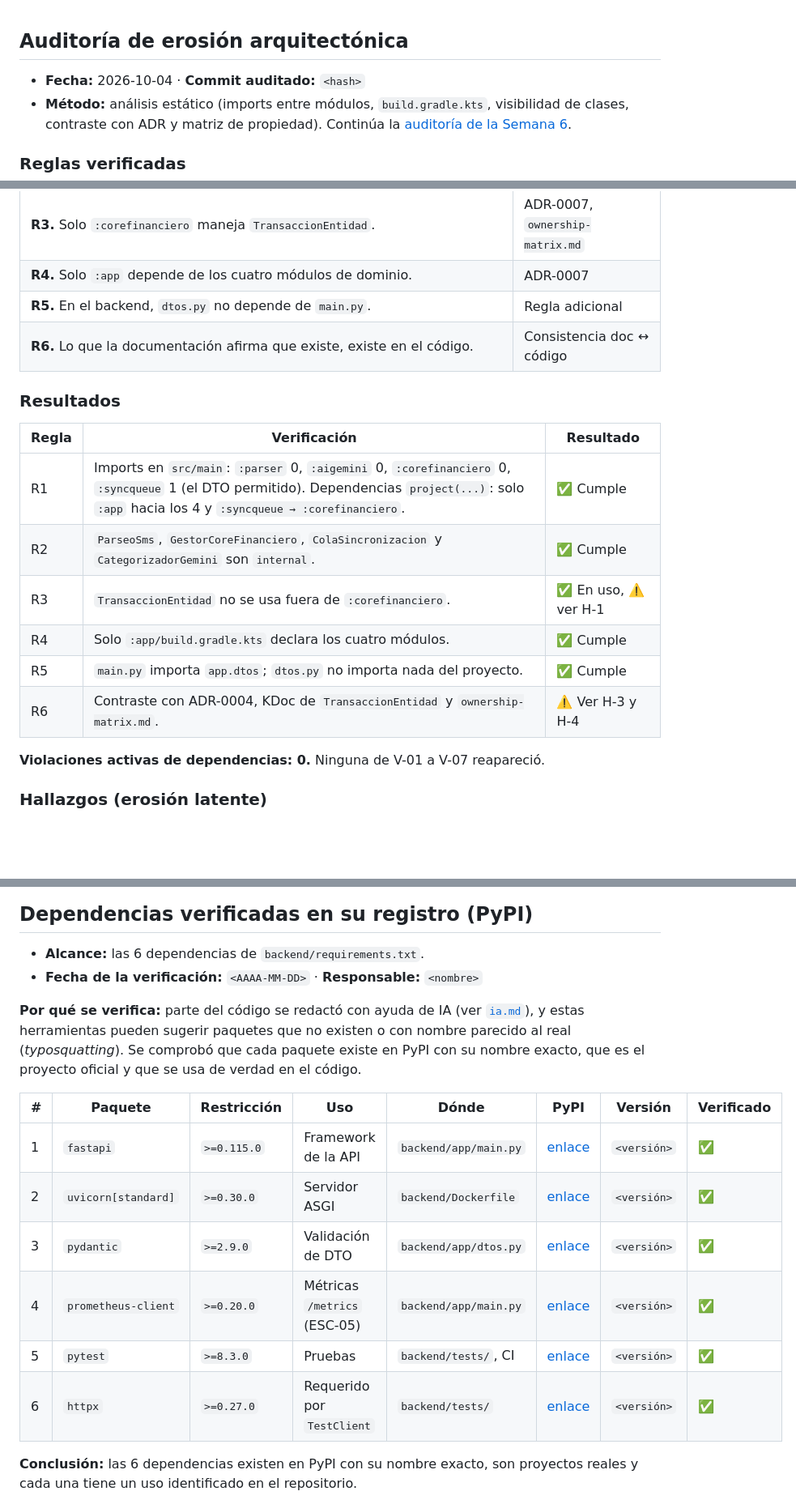
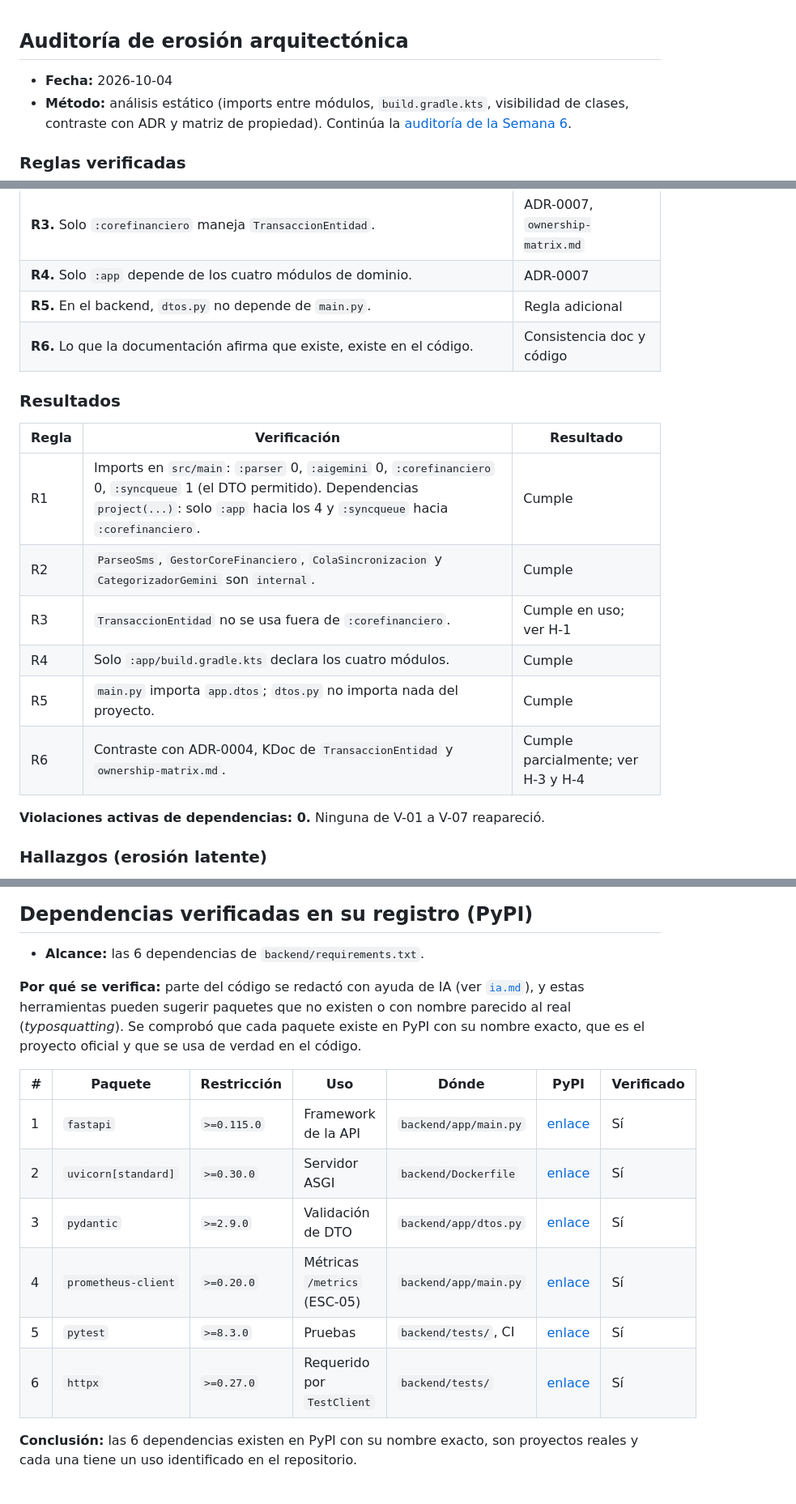
Before and after one commit to ISCOUTB/AS_202620_XALD, a Markdown page: docs/EVIDENCIA-S9.md, 3 parts joined by grey strips. Shown at 81% size. Rendered like a GitHub page; blank space fills up the shorter version.

Commit message:
Refine EVIDENCIA-S9.md for clarity and updates
Updated formatting and clarified sections regarding architectural erosion audit, dependency verification, and credential scanning results.

```diff
--- a/docs/EVIDENCIA-S9.md
+++ b/docs/EVIDENCIA-S9.md
@@ -1,6 +1,6 @@
 ## Auditoría de erosión arquitectónica
 
-- **Fecha:** 2026-10-04 · **Commit auditado:** `<hash>`
+- **Fecha:** 2026-10-04
 - **Método:** análisis estático (imports entre módulos, `build.gradle.kts`, visibilidad de clases, contraste con ADR y matriz de propiedad). Continúa la [auditoría de la Semana 6](auditoriaviolaciones-semana6.md).
 
 ### Reglas verificadas
@@ -12,18 +12,18 @@
 | **R3.** Solo `:corefinanciero` maneja `TransaccionEntidad`. | ADR-0007, `ownership-matrix.md` |
 | **R4.** Solo `:app` depende de los cuatro módulos de dominio. | ADR-0007 |
 | **R5.** En el backend, `dtos.py` no depende de `main.py`. | Regla adicional |
-| **R6.** Lo que la documentación afirma que existe, existe en el código. | Consistencia doc ↔ código |
+| **R6.** Lo que la documentación afirma que existe, existe en el código. | Consistencia doc y código |
 
 ### Resultados
 
 | Regla | Verificación | Resultado |
 |---|---|---|
-| R1 | Imports en `src/main`: `:parser` 0, `:aigemini` 0, `:corefinanciero` 0, `:syncqueue` 1 (el DTO permitido). Dependencias `project(...)`: solo `:app` hacia los 4 y `:syncqueue → :corefinanciero`. | ✅ Cumple |
-| R2 | `ParseoSms`, `GestorCoreFinanciero`, `ColaSincronizacion` y `CategorizadorGemini` son `internal`. | ✅ Cumple |
-| R3 | `TransaccionEntidad` no se usa fuera de `:corefinanciero`. | ✅ En uso, ⚠️ ver H-1 |
-| R4 | Solo `:app/build.gradle.kts` declara los cuatro módulos. | ✅ Cumple |
-| R5 | `main.py` importa `app.dtos`; `dtos.py` no importa nada del proyecto. | ✅ Cumple |
-| R6 | Contraste con ADR-0004, KDoc de `TransaccionEntidad` y `ownership-matrix.md`. | ⚠️ Ver H-3 y H-4 |
+| R1 | Imports en `src/main`: `:parser` 0, `:aigemini` 0, `:corefinanciero` 0, `:syncqueue` 1 (el DTO permitido). Dependencias `project(...)`: solo `:app` hacia los 4 y `:syncqueue` hacia `:corefinanciero`. | Cumple |
+| R2 | `ParseoSms`, `GestorCoreFinanciero`, `ColaSincronizacion` y `CategorizadorGemini` son `internal`. | Cumple |
+| R3 | `TransaccionEntidad` no se usa fuera de `:corefinanciero`. | Cumple en uso; ver H-1 |
+| R4 | Solo `:app/build.gradle.kts` declara los cuatro módulos. | Cumple |
+| R5 | `main.py` importa `app.dtos`; `dtos.py` no importa nada del proyecto. | Cumple |
+| R6 | Contraste con ADR-0004, KDoc de `TransaccionEntidad` y `ownership-matrix.md`. | Cumple parcialmente; ver H-3 y H-4 |
 
 **Violaciones activas de dependencias: 0.** Ninguna de V-01 a V-07 reapareció.
 
@@ -44,18 +44,17 @@
 ## Dependencias verificadas en su registro (PyPI)
 
 - **Alcance:** las 6 dependencias de `backend/requirements.txt`.
-- **Fecha de la verificación:** `<AAAA-MM-DD>` · **Responsable:** `<nombre>`
 
 **Por qué se verifica:** parte del código se redactó con ayuda de IA (ver [`ia.md`](ia.md)), y estas herramientas pueden sugerir paquetes que no existen o con nombre parecido al real (*typosquatting*). Se comprobó que cada paquete existe en PyPI con su nombre exacto, que es el proyecto oficial y que se usa de verdad en el código.
 
-| # | Paquete | Restricción | Uso | Dónde | PyPI | Versión | Verificado |
-|---|---|---|---|---|---|---|---|
-| 1 | `fastapi` | `>=0.115.0` | Framework de la API | `backend/app/main.py` | [enlace](https://pypi.org/project/fastapi/) | `<versión>` | ✅ |
-| 2 | `uvicorn[standard]` | `>=0.30.0` | Servidor ASGI | `backend/Dockerfile` | [enlace](https://pypi.org/project/uvicorn/) | `<versión>` | ✅ |
-| 3 | `pydantic` | `>=2.9.0` | Validación de DTO | `backend/app/dtos.py` | [enlace](https://pypi.org/project/pydantic/) | `<versión>` | ✅ |
-| 4 | `prometheus-client` | `>=0.20.0` | Métricas `/metrics` (ESC-05) | `backend/app/main.py` | [enlace](https://pypi.org/project/prometheus-client/) | `<versión>` | ✅ |
-| 5 | `pytest` | `>=8.3.0` | Pruebas | `backend/tests/`, CI | [enlace](https://pypi.org/project/pytest/) | `<versión>` | ✅ |
-| 6 | `httpx` | `>=0.27.0` | Requerido por `TestClient` | `backend/tests/` | [enlace](https://pypi.org/project/httpx/) | `<versión>` | ✅ |
+| # | Paquete | Restricción | Uso | Dónde | PyPI | Verificado |
+|---|---|---|---|---|---|---|
+| 1 | `fastapi` | `>=0.115.0` | Framework de la API | `backend/app/main.py` | [enlace](https://pypi.org/project/fastapi/) | Sí |
+| 2 | `uvicorn[standard]` | `>=0.30.0` | Servidor ASGI | `backend/Dockerfile` | [enlace](https://pypi.org/project/uvicorn/) | Sí |
+| 3 | `pydantic` | `>=2.9.0` | Validación de DTO | `backend/app/dtos.py` | [enlace](https://pypi.org/project/pydantic/) | Sí |
+| 4 | `prometheus-client` | `>=0.20.0` | Métricas `/metrics` (ESC-05) | `backend/app/main.py` | [enlace](https://pypi.org/project/prometheus-client/) | Sí |
+| 5 | `pytest` | `>=8.3.0` | Pruebas | `backend/tests/`, CI | [enlace](https://pypi.org/project/pytest/) | Sí |
+| 6 | `httpx` | `>=0.27.0` | Requerido por `TestClient` | `backend/tests/` | [enlace](https://pypi.org/project/httpx/) | Sí |
 
 **Conclusión:** las 6 dependencias existen en PyPI con su nombre exacto, son proyectos reales y cada una tiene un uso identificado en el repositorio.
 
```
Also changed, not shown: other parts of docs/EVIDENCIA-S9.md (+5 -20 lines).
